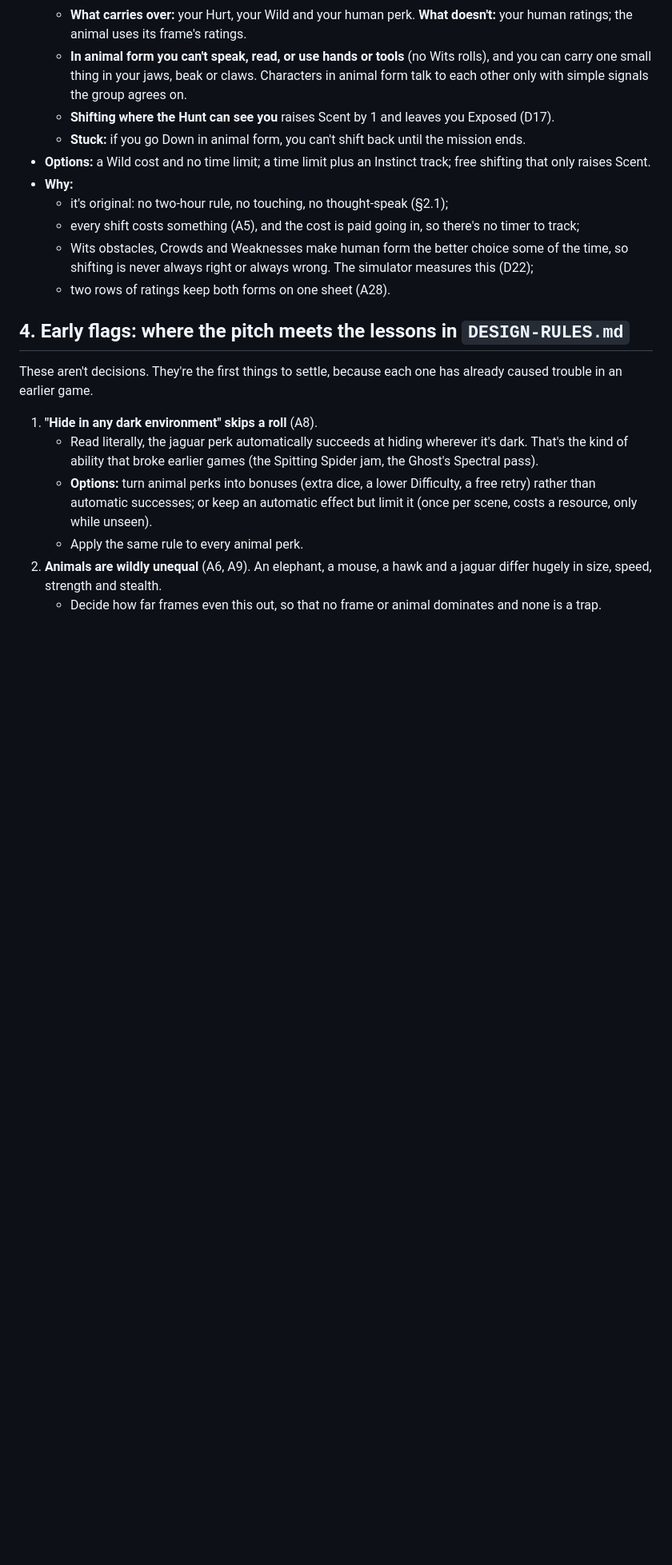
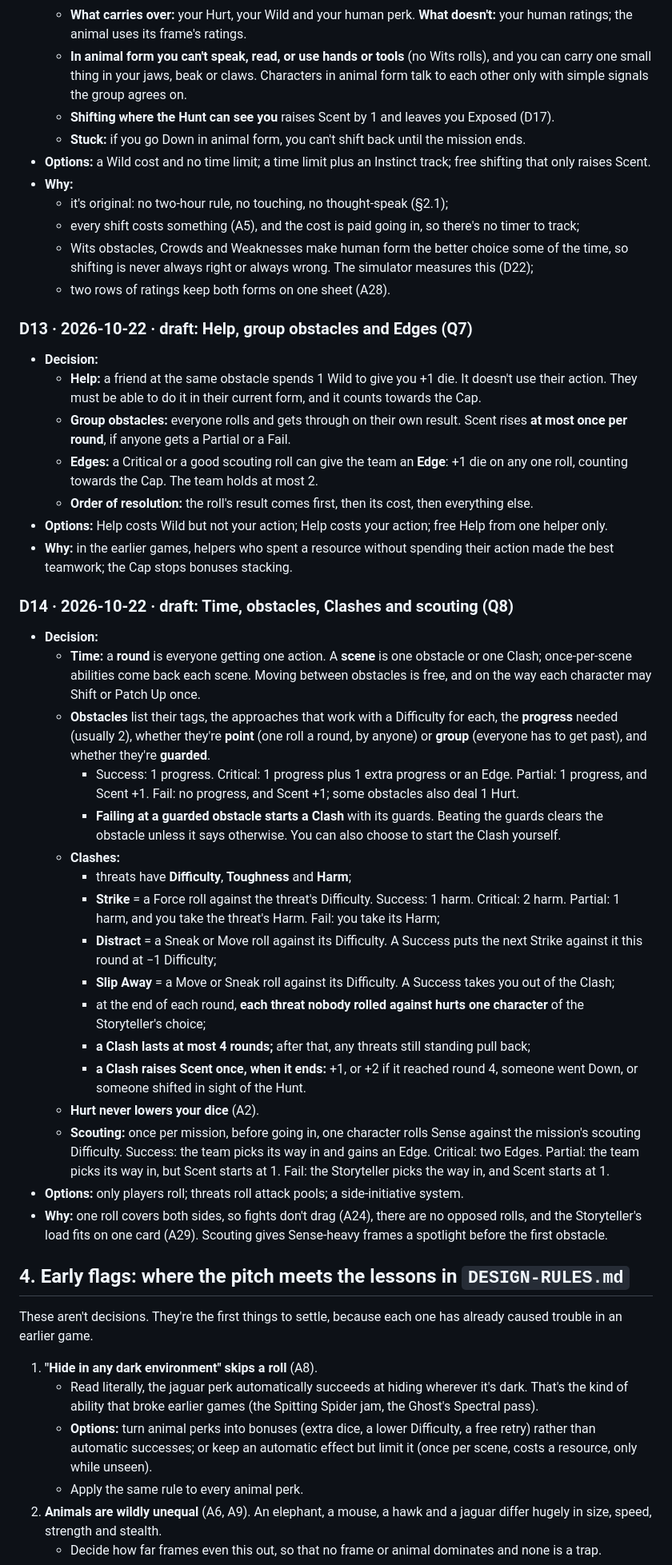
Before and after one commit to PainHog/Animahs, a Markdown page: docs/DESIGN.md, the part around the change. Shown at 80% size. Rendered like a GitHub page; blank space fills up the shorter version.

Commit message:
Design: roll, teamwork and conflict decisions

```diff
--- a/docs/DESIGN.md
+++ b/docs/DESIGN.md
@@ -163,6 +163,34 @@ Characters are built from an animal-type **frame**, a **human perk** and a speci
   - Wits obstacles, Crowds and Weaknesses make human form the better choice some of the time, so shifting is never always right or always wrong. The simulator measures this (D22);
   - two rows of ratings keep both forms on one sheet (A28).
 
+### D13 · 2026-10-22 · draft: Help, group obstacles and Edges (Q7)
+- **Decision:**
+  - **Help:** a friend at the same obstacle spends 1 Wild to give you +1 die. It doesn't use their action. They must be able to do it in their current form, and it counts towards the Cap.
+  - **Group obstacles:** everyone rolls and gets through on their own result. Scent rises **at most once per round**, if anyone gets a Partial or a Fail.
+  - **Edges:** a Critical or a good scouting roll can give the team an **Edge**: +1 die on any one roll, counting towards the Cap. The team holds at most 2.
+  - **Order of resolution:** the roll's result comes first, then its cost, then everything else.
+- **Options:** Help costs Wild but not your action; Help costs your action; free Help from one helper only.
+- **Why:** in the earlier games, helpers who spent a resource without spending their action made the best teamwork; the Cap stops bonuses stacking.
+
+### D14 · 2026-10-22 · draft: Time, obstacles, Clashes and scouting (Q8)
+- **Decision:**
+  - **Time:** a **round** is everyone getting one action. A **scene** is one obstacle or one Clash; once-per-scene abilities come back each scene. Moving between obstacles is free, and on the way each character may Shift or Patch Up once.
+  - **Obstacles** list their tags, the approaches that work with a Difficulty for each, the **progress** needed (usually 2), whether they're **point** (one roll a round, by anyone) or **group** (everyone has to get past), and whether they're **guarded**.
+    - Success: 1 progress. Critical: 1 progress plus 1 extra progress or an Edge. Partial: 1 progress, and Scent +1. Fail: no progress, and Scent +1; some obstacles also deal 1 Hurt.
+    - **Failing at a guarded obstacle starts a Clash** with its guards. Beating the guards clears the obstacle unless it says otherwise. You can also choose to start the Clash yourself.
+  - **Clashes:**
+    - threats have **Difficulty**, **Toughness** and **Harm**;
+    - **Strike** = a Force roll against the threat's Difficulty. Success: 1 harm. Critical: 2 harm. Partial: 1 harm, and you take the threat's Harm. Fail: you take its Harm;
+    - **Distract** = a Sneak or Move roll against its Difficulty. A Success puts the next Strike against it this round at −1 Difficulty;
+    - **Slip Away** = a Move or Sneak roll against its Difficulty. A Success takes you out of the Clash;
+    - at the end of each round, **each threat nobody rolled against hurts one character** of the Storyteller's choice;
+    - **a Clash lasts at most 4 rounds;** after that, any threats still standing pull back;
+    - **a Clash raises Scent once, when it ends:** +1, or +2 if it reached round 4, someone went Down, or someone shifted in sight of the Hunt.
+  - **Hurt never lowers your dice** (A2).
+  - **Scouting:** once per mission, before going in, one character rolls Sense against the mission's scouting Difficulty. Success: the team picks its way in and gains an Edge. Critical: two Edges. Partial: the team picks its way in, but Scent starts at 1. Fail: the Storyteller picks the way in, and Scent starts at 1.
+- **Options:** only players roll; threats roll attack pools; a side-initiative system.
+- **Why:** one roll covers both sides, so fights don't drag (A24), there are no opposed rolls, and the Storyteller's load fits on one card (A29). Scouting gives Sense-heavy frames a spotlight before the first obstacle.
+
 ## 4. Early flags: where the pitch meets the lessons in `DESIGN-RULES.md`
 These aren't decisions. They're the first things to settle, because each one has already caused trouble in an earlier game.
 
```
